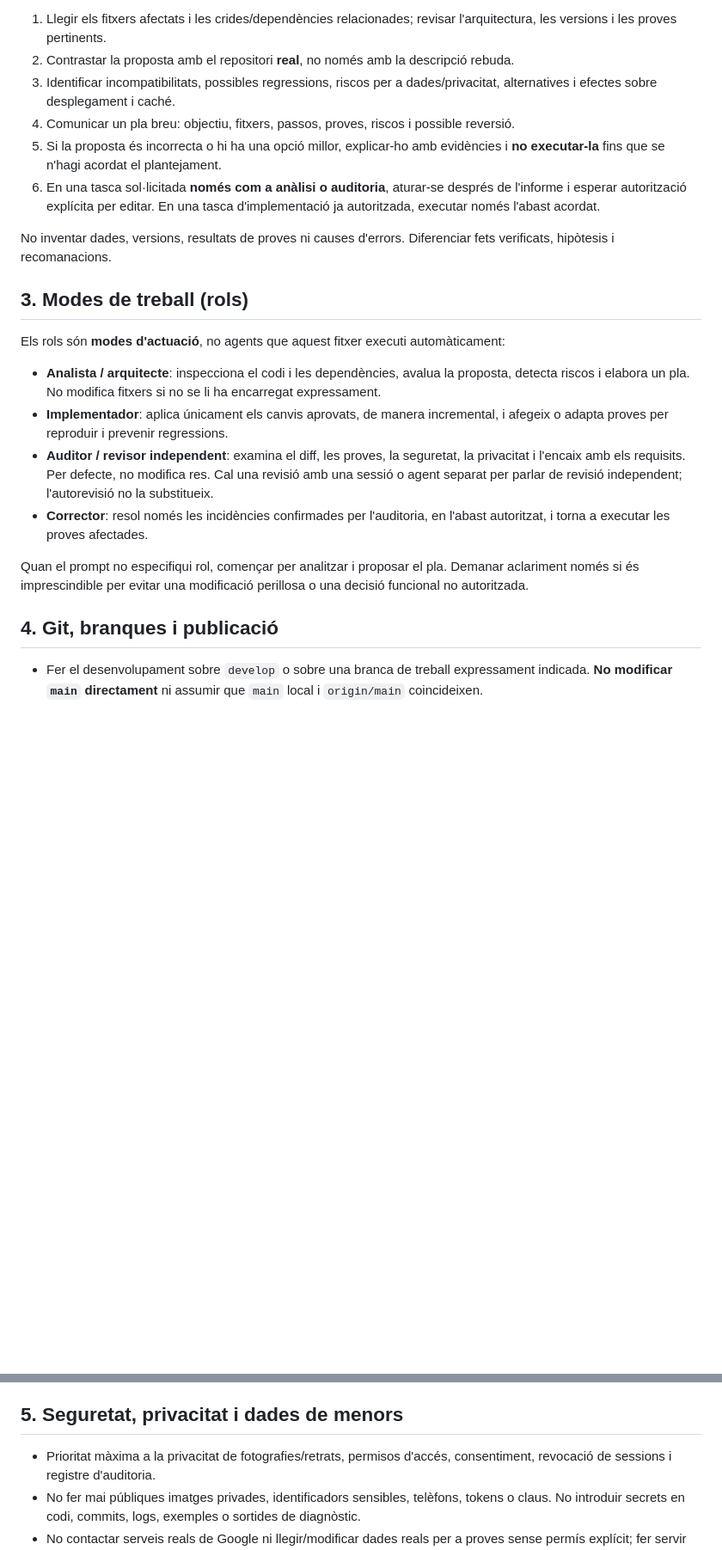
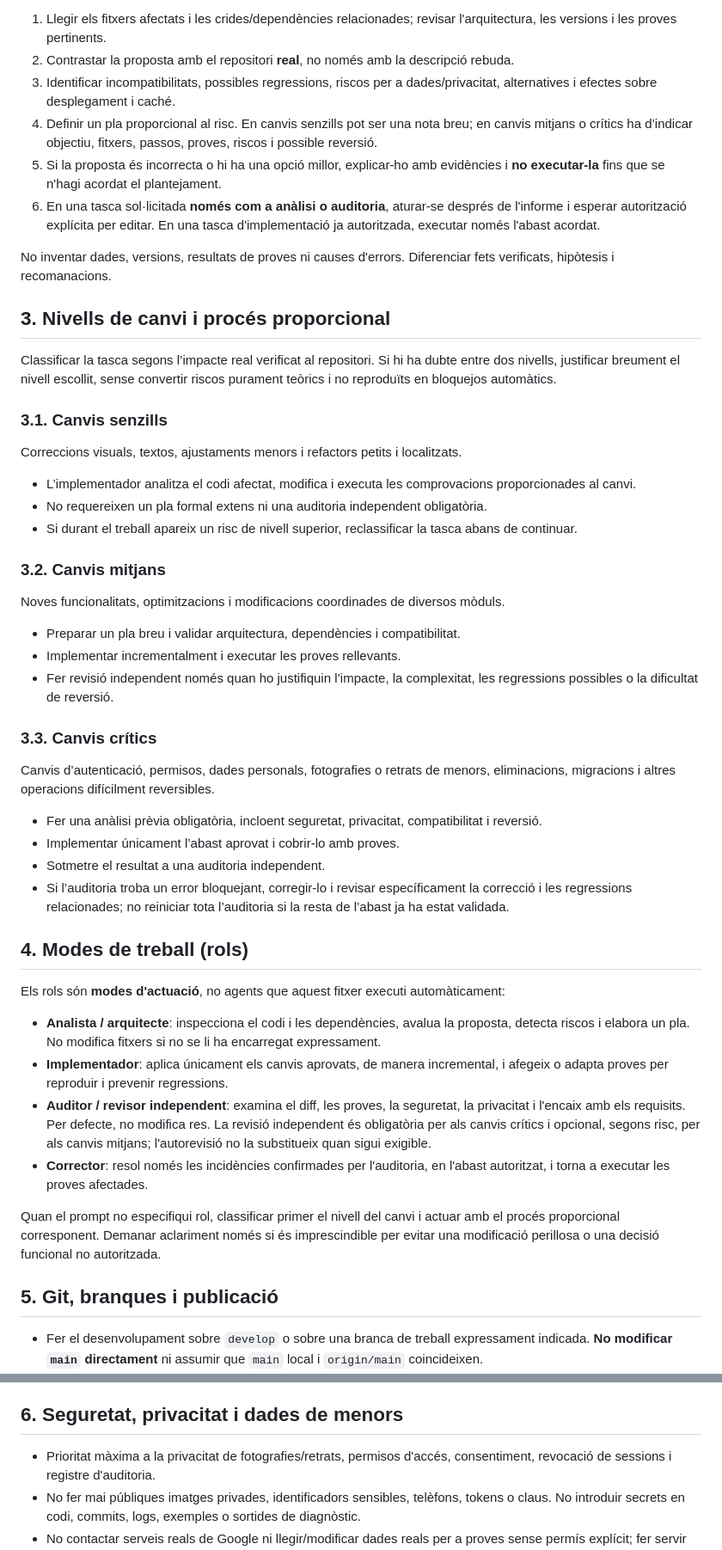
Before and after one commit to almogaver-lgtm/cf-vilajuiga, a Markdown page: AGENTS.md, 2 parts joined by grey strips. Shown at 86% size. GitHub-like rendering; blank space fills up the shorter version.

Commit message:
Simplify development workflow guidance

```diff
--- a/AGENTS.md
+++ b/AGENTS.md
@@ -18,24 +18,53 @@ Abans de canviar codi:
 1. Llegir els fitxers afectats i les crides/dependències relacionades; revisar l'arquitectura, les versions i les proves pertinents.
 2. Contrastar la proposta amb el repositori **real**, no només amb la descripció rebuda.
 3. Identificar incompatibilitats, possibles regressions, riscos per a dades/privacitat, alternatives i efectes sobre desplegament i caché.
-4. Comunicar un pla breu: objectiu, fitxers, passos, proves, riscos i possible reversió.
+4. Definir un pla proporcional al risc. En canvis senzills pot ser una nota breu; en canvis mitjans o crítics ha d’indicar objectiu, fitxers, passos, proves, riscos i possible reversió.
 5. Si la proposta és incorrecta o hi ha una opció millor, explicar-ho amb evidències i **no executar-la** fins que se n'hagi acordat el plantejament.
 6. En una tasca sol·licitada **només com a anàlisi o auditoria**, aturar-se després de l'informe i esperar autorització explícita per editar. En una tasca d'implementació ja autoritzada, executar només l'abast acordat.
 
 No inventar dades, versions, resultats de proves ni causes d'errors. Diferenciar fets verificats, hipòtesis i recomanacions.
 
-## 3. Modes de treball (rols)
+## 3. Nivells de canvi i procés proporcional
+
+Classificar la tasca segons l’impacte real verificat al repositori. Si hi ha dubte entre dos nivells, justificar breument el nivell escollit, sense convertir riscos purament teòrics i no reproduïts en bloquejos automàtics.
+
+### 3.1. Canvis senzills
+
+Correccions visuals, textos, ajustaments menors i refactors petits i localitzats.
+
+- L’implementador analitza el codi afectat, modifica i executa les comprovacions proporcionades al canvi.
+- No requereixen un pla formal extens ni una auditoria independent obligatòria.
+- Si durant el treball apareix un risc de nivell superior, reclassificar la tasca abans de continuar.
+
+### 3.2. Canvis mitjans
+
+Noves funcionalitats, optimitzacions i modificacions coordinades de diversos mòduls.
+
+- Preparar un pla breu i validar arquitectura, dependències i compatibilitat.
+- Implementar incrementalment i executar les proves rellevants.
+- Fer revisió independent només quan ho justifiquin l’impacte, la complexitat, les regressions possibles o la dificultat de reversió.
+
+### 3.3. Canvis crítics
+
+Canvis d’autenticació, permisos, dades personals, fotografies o retrats de menors, eliminacions, migracions i altres operacions difícilment reversibles.
+
+- Fer una anàlisi prèvia obligatòria, incloent seguretat, privacitat, compatibilitat i reversió.
+- Implementar únicament l’abast aprovat i cobrir-lo amb proves.
+- Sotmetre el resultat a una auditoria independent.
+- Si l’auditoria troba un error bloquejant, corregir-lo i revisar específicament la correcció i les regressions relacionades; no reiniciar tota l’auditoria si la resta de l’abast ja ha estat validada.
+
+## 4. Modes de treball (rols)
 
 Els rols són **modes d'actuació**, no agents que aquest fitxer executi automàticament:
 
 - **Analista / arquitecte**: inspecciona el codi i les dependències, avalua la proposta, detecta riscos i elabora un pla. No modifica fitxers si no se li ha encarregat expressament.
 - **Implementador**: aplica únicament els canvis aprovats, de manera incremental, i afegeix o adapta proves per reproduir i prevenir regressions.
-- **Auditor / revisor independent**: examina el diff, les proves, la seguretat, la privacitat i l'encaix amb els requisits. Per defecte, no modifica res. Cal una revisió amb una sessió o agent separat per parlar de revisió independent; l'autorevisió no la substitueix.
+- **Auditor / revisor independent**: examina el diff, les proves, la seguretat, la privacitat i l'encaix amb els requisits. Per defecte, no modifica res. La revisió independent és obligatòria per als canvis crítics i opcional, segons risc, per als canvis mitjans; l'autorevisió no la substitueix quan sigui exigible.
 - **Corrector**: resol només les incidències confirmades per l'auditoria, en l'abast autoritzat, i torna a executar les proves afectades.
 
-Quan el prompt no especifiqui rol, començar per analitzar i proposar el pla. Demanar aclariment només si és imprescindible per evitar una modificació perillosa o una decisió funcional no autoritzada.
+Quan el prompt no especifiqui rol, classificar primer el nivell del canvi i actuar amb el procés proporcional corresponent. Demanar aclariment només si és imprescindible per evitar una modificació perillosa o una decisió funcional no autoritzada.
 
-## 4. Git, branques i publicació
+## 5. Git, branques i publicació
 
 - Fer el desenvolupament sobre `develop` o sobre una branca de treball expressament indicada. **No modificar `main` directament** ni assumir que `main` local i `origin/main` coincideixen.
 - Abans de canvis, consultar `git status`, la branca activa i els diffs rellevants. No perdre ni sobreescriure feina prèvia.
@@ -44,7 +73,7 @@ Quan el prompt no especifiqui rol, començar per analitzar i proposar el pla. De
 - Abans de proposar una publicació, verificar compatibilitat frontend/backend. Preparar primer el backend compatible, validar-lo i després publicar el frontend, sempre amb autorització.
 - Canvis petits i reversibles; informar dels fitxers tocats i del diff final. No fer refactors generals com a part d'una correcció puntual.
 
-## 5. Seguretat, privacitat i dades de menors
+## 6. Seguretat, privacitat i dades de menors
 
 - Prioritat màxima a la privacitat de fotografies/retrats, permisos d'accés, consentiment, revocació de sessions i registre d'auditoria.
 - No fer mai públiques imatges privades, identificadors sensibles, telèfons, tokens o claus. No introduir secrets en codi, commits, logs, exemples o sortides de diagnòstic.
```
Also changed, not shown: other parts of AGENTS.md (+13 -5 lines).
